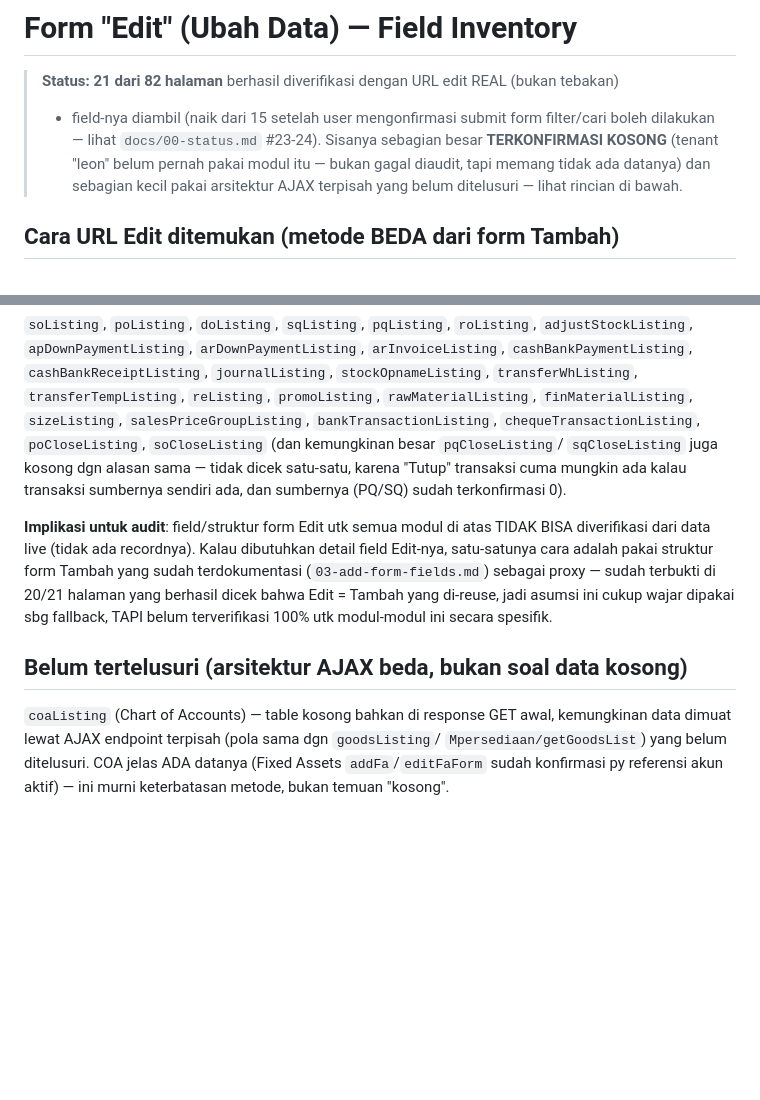
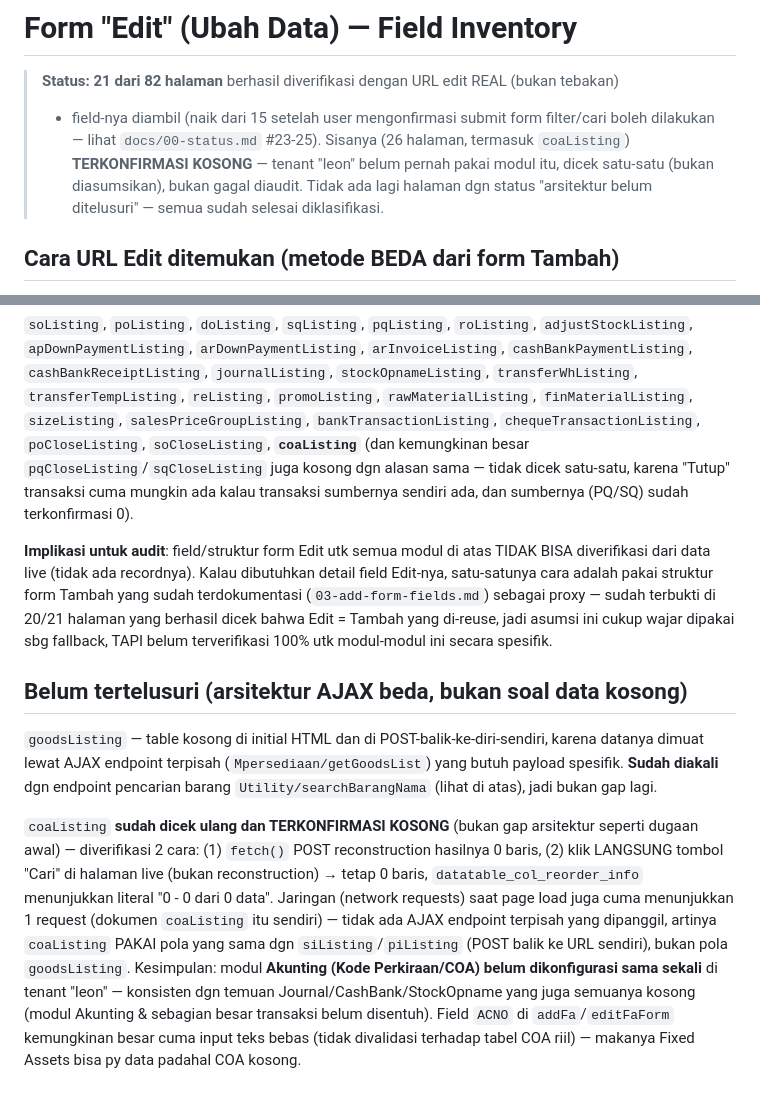
Before and after one commit to wicaksuu/leon-phone, a Markdown page: docs/siscom-reference/04-edit-form-fields.md, 2 parts joined by grey strips. GitHub-like rendering; blank space fills up the shorter version.

```diff
--- a/docs/siscom-reference/04-edit-form-fields.md
+++ b/docs/siscom-reference/04-edit-form-fields.md
@@ -2,10 +2,10 @@
 
 > **Status: 21 dari 82 halaman** berhasil diverifikasi dengan URL edit REAL (bukan tebakan)
 > + field-nya diambil (naik dari 15 setelah user mengonfirmasi submit form filter/cari
-> boleh dilakukan — lihat `docs/00-status.md` #23-24). Sisanya sebagian besar **TERKONFIRMASI
-> KOSONG** (tenant "leon" belum pernah pakai modul itu — bukan gagal diaudit, tapi memang
-> tidak ada datanya) dan sebagian kecil pakai arsitektur AJAX terpisah yang belum
-> ditelusuri — lihat rincian di bawah.
+> boleh dilakukan — lihat `docs/00-status.md` #23-25). Sisanya (26 halaman, termasuk
+> `coaListing`) **TERKONFIRMASI KOSONG** — tenant "leon" belum pernah pakai modul itu,
+> dicek satu-satu (bukan diasumsikan), bukan gagal diaudit. Tidak ada lagi halaman dgn
+> status "arsitektur belum ditelusuri" — semua sudah selesai diklasifikasi.
 
 ## Cara URL Edit ditemukan (metode BEDA dari form Tambah)
 
@@ -174,10 +174,10 @@ Recurring)**:
 `stockOpnameListing`, `transferWhListing`, `transferTempListing`, `reListing`,
 `promoListing`, `rawMaterialListing`, `finMaterialListing`, `sizeListing`,
 `salesPriceGroupListing`, `bankTransactionListing`, `chequeTransactionListing`,
-`poCloseListing`, `soCloseListing` (dan kemungkinan besar `pqCloseListing`/
-`sqCloseListing` juga kosong dgn alasan sama — tidak dicek satu-satu, karena "Tutup"
-transaksi cuma mungkin ada kalau transaksi sumbernya sendiri ada, dan sumbernya
-(PQ/SQ) sudah terkonfirmasi 0).
+`poCloseListing`, `soCloseListing`, **`coaListing`** (dan kemungkinan besar
+`pqCloseListing`/`sqCloseListing` juga kosong dgn alasan sama — tidak dicek satu-satu,
+karena "Tutup" transaksi cuma mungkin ada kalau transaksi sumbernya sendiri ada, dan
+sumbernya (PQ/SQ) sudah terkonfirmasi 0).
 
 **Implikasi untuk audit**: field/struktur form Edit utk semua modul di atas TIDAK BISA
 diverifikasi dari data live (tidak ada recordnya). Kalau dibutuhkan detail field Edit-nya,
@@ -187,8 +187,20 @@ dicek bahwa Edit = Tambah yang di-reuse, jadi asumsi ini cukup wajar dipakai sbg
 TAPI belum terverifikasi 100% utk modul-modul ini secara spesifik.
 
 ## Belum tertelusuri (arsitektur AJAX beda, bukan soal data kosong)
-`coaListing` (Chart of Accounts) — table kosong bahkan di response GET awal, kemungkinan
-data dimuat lewat AJAX endpoint terpisah (pola sama dgn `goodsListing`/
-`Mpersediaan/getGoodsList`) yang belum ditelusuri. COA jelas ADA datanya (Fixed Assets
-`addFa`/`editFaForm` sudah konfirmasi py referensi akun aktif) — ini murni keterbatasan
-metode, bukan temuan "kosong".
+`goodsListing` — table kosong di initial HTML dan di POST-balik-ke-diri-sendiri, karena
+datanya dimuat lewat AJAX endpoint terpisah (`Mpersediaan/getGoodsList`) yang butuh
+payload spesifik. **Sudah diakali** dgn endpoint pencarian barang
+`Utility/searchBarangNama` (lihat di atas), jadi bukan gap lagi.
+
+`coaListing` **sudah dicek ulang dan TERKONFIRMASI KOSONG** (bukan gap arsitektur seperti
+dugaan awal) — diverifikasi 2 cara: (1) `fetch()` POST reconstruction hasilnya 0 baris,
+(2) klik LANGSUNG tombol "Cari" di halaman live (bukan reconstruction) → tetap 0 baris,
+`datatable_col_reorder_info` menunjukkan literal "0 - 0 dari 0 data". Jaringan (network
+requests) saat page load juga cuma menunjukkan 1 request (dokumen `coaListing` itu
+sendiri) — tidak ada AJAX endpoint terpisah yang dipanggil, artinya `coaListing` PAKAI
+pola yang sama dgn `siListing`/`piListing` (POST balik ke URL sendiri), bukan pola
+`goodsListing`. Kesimpulan: modul **Akunting (Kode Perkiraan/COA) belum dikonfigurasi
+sama sekali** di tenant "leon" — konsisten dgn temuan Journal/CashBank/StockOpname yang
+juga semuanya kosong (modul Akunting & sebagian besar transaksi belum disentuh). Field
+`ACNO` di `addFa`/`editFaForm` kemungkinan besar cuma input teks bebas (tidak divalidasi
+terhadap tabel COA riil) — makanya Fixed Assets bisa py data padahal COA kosong.
```
Also changed, not shown: docs/00-status.md (+23 -0 lines), docs/siscom-reference/00-overview.md (+6 -5 lines).
